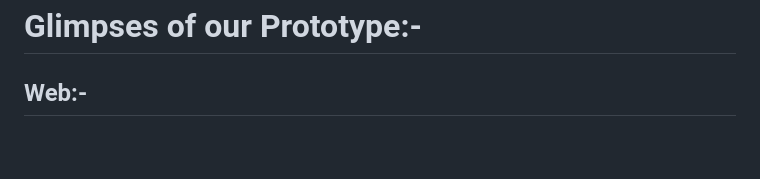
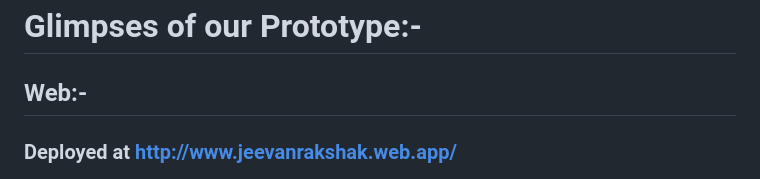
Before and after one commit to TheClearSky/Jeevan-Rakshak, a Markdown page: README.md, the part around the change. Rendered like a GitHub page; blank space fills up the shorter version.

```diff
--- a/README.md
+++ b/README.md
@@ -79,6 +79,7 @@ We are solving this by building a Mobile App and a website to connect the benefi
 
 # Glimpses of our Prototype:-
 ## Web:-
+### Deployed at http://www.jeevanrakshak.web.app/
 ![alt](images/1.jpg)
 ![alt](images/2.jpg)
 ![alt](images/3.jpg)
```
